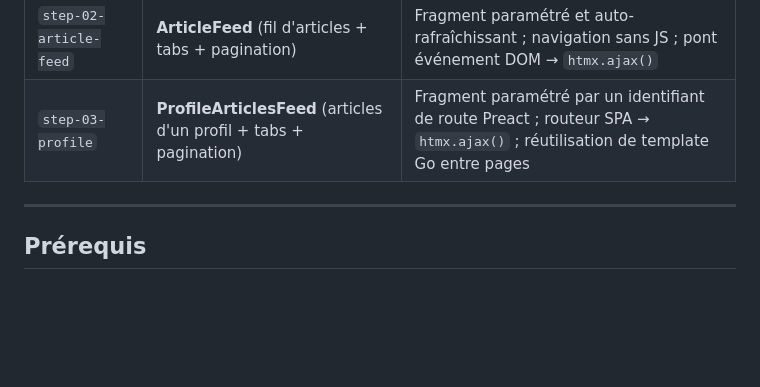
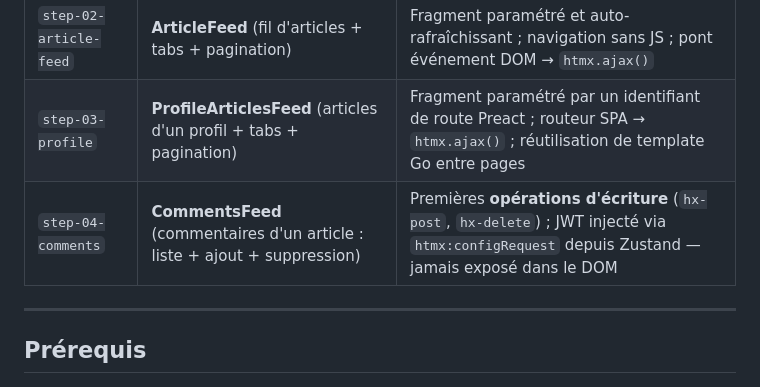
Before and after one commit to StephaneTrebel/htmx-de-maniere-simplix, a Markdown page: README.md, the part around the change. GitHub-like rendering; blank space fills up the shorter version.

Commit message:
docs: add step-04 to roadmap table and sync AGENTS.md
Signed-off-by: Thomas Labarussias <issif+github@gadz.org>

```diff
--- a/README.md
+++ b/README.md
@@ -57,6 +57,7 @@ Chaque branche `step-N-*` est construite sur la précédente et ne migre qu'un p
 | `step-01-go-hda-proxy` | **PopularTags** (sidebar des tags populaires) | Premier fragment HTML servi par Go ; infrastructure Traefik ; communication SPA ↔ HTMX via événement DOM |
 | `step-02-article-feed` | **ArticleFeed** (fil d'articles + tabs + pagination) | Fragment paramétré et auto-rafraîchissant ; navigation sans JS ; pont événement DOM → `htmx.ajax()` |
 | `step-03-profile` | **ProfileArticlesFeed** (articles d'un profil + tabs + pagination) | Fragment paramétré par un identifiant de route Preact ; routeur SPA → `htmx.ajax()` ; réutilisation de template Go entre pages |
+| `step-04-comments` | **CommentsFeed** (commentaires d'un article : liste + ajout + suppression) | Premières **opérations d'écriture** (`hx-post`, `hx-delete`) ; JWT injecté via `htmx:configRequest` depuis Zustand — jamais exposé dans le DOM |
 
 ---
 
```
